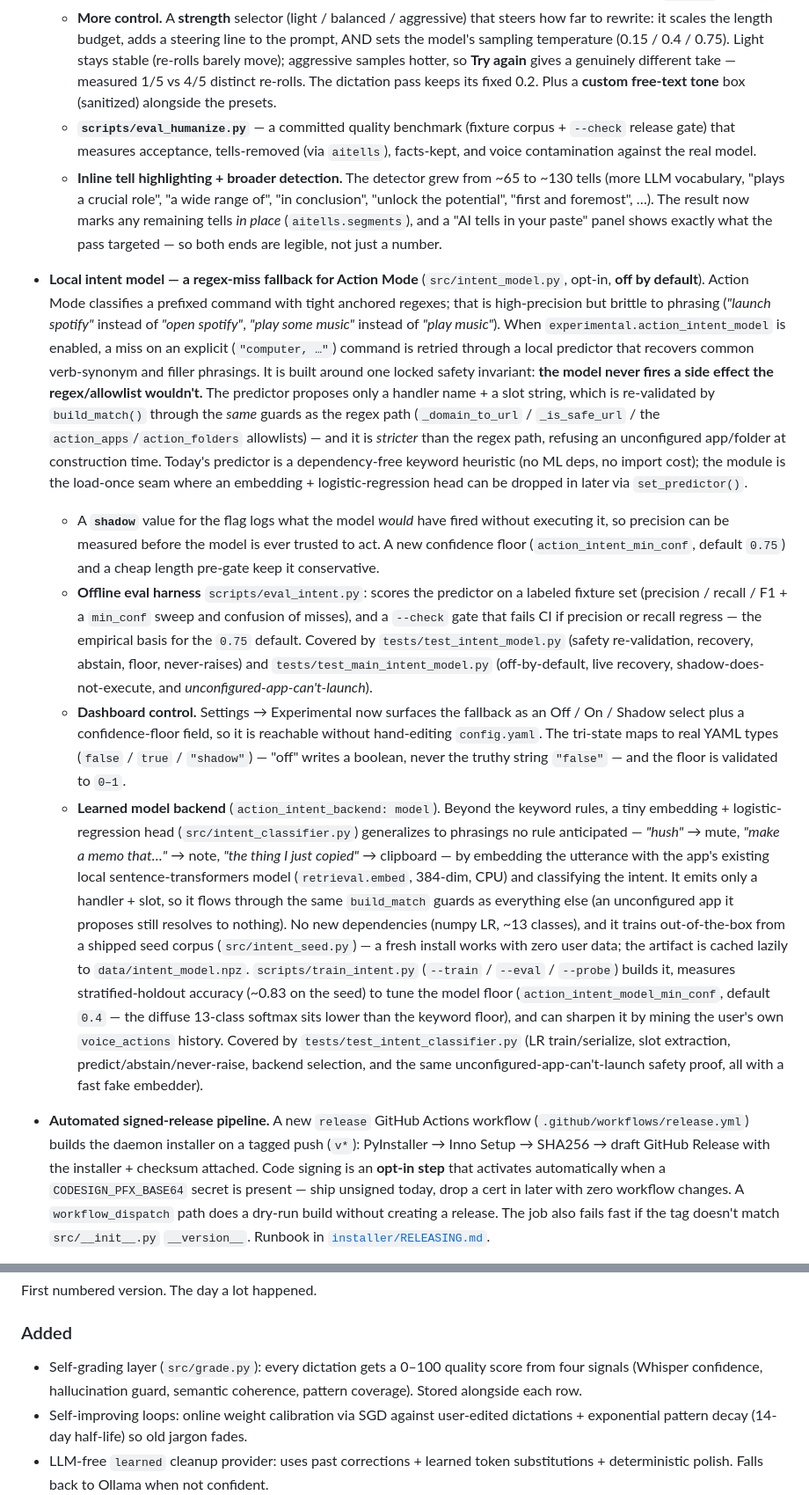
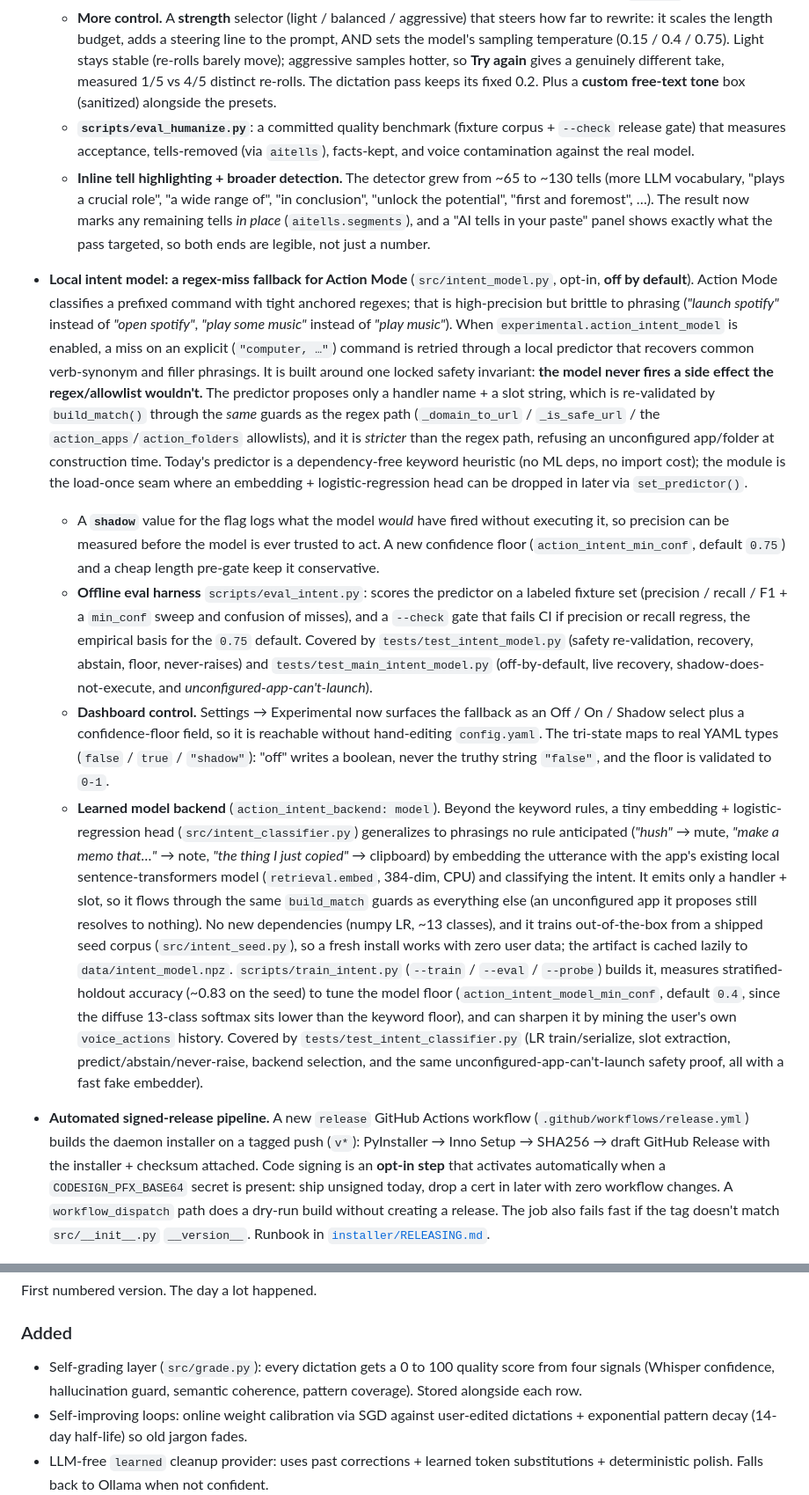
Before and after one commit to JOhnsonKC201/Echo_FLOW, a Markdown page: CHANGELOG.md, 2 parts joined by grey strips. Shown at 88% size. GitHub-like rendering.

```diff
--- a/CHANGELOG.md
+++ b/CHANGELOG.md
@@ -707,20 +707,20 @@ All notable changes are documented here. Format roughly follows
     that steers how far to rewrite: it scales the length budget, adds a steering
     line to the prompt, AND sets the model's sampling temperature (0.15 / 0.4 /
     0.75). Light stays stable (re-rolls barely move); aggressive samples hotter,
-    so **Try again** gives a genuinely different take — measured 1/5 vs 4/5
+    so **Try again** gives a genuinely different take, measured 1/5 vs 4/5
     distinct re-rolls. The dictation pass keeps its fixed 0.2. Plus a **custom
     free-text tone** box (sanitized) alongside the presets.
-  - **`scripts/eval_humanize.py`** — a committed quality benchmark (fixture
+  - **`scripts/eval_humanize.py`**: a committed quality benchmark (fixture
     corpus + `--check` release gate) that measures acceptance, tells-removed (via
     `aitells`), facts-kept, and voice contamination against the real model.
   - **Inline tell highlighting + broader detection.** The detector grew from ~65
     to ~130 tells (more LLM vocabulary, "plays a crucial role", "a wide range
     of", "in conclusion", "unlock the potential", "first and foremost", …). The
     result now marks any remaining tells *in place* (`aitells.segments`), and a
-    "AI tells in your paste" panel shows exactly what the pass targeted — so both
+    "AI tells in your paste" panel shows exactly what the pass targeted, so both
     ends are legible, not just a number.
 
-- **Local intent model — a regex-miss fallback for Action Mode**
+- **Local intent model: a regex-miss fallback for Action Mode**
   (`src/intent_model.py`, opt-in, **off by default**). Action Mode classifies a
   prefixed command with tight anchored regexes; that is high-precision but
   brittle to phrasing (*"launch spotify"* instead of *"open spotify"*, *"play
@@ -732,7 +732,7 @@ All notable changes are documented here. Format roughly follows
   wouldn't.** The predictor proposes only a handler name + a slot string, which
   is re-validated by `build_match()` through the *same* guards as the regex path
   (`_domain_to_url` / `_is_safe_url` / the `action_apps`/`action_folders`
-  allowlists) — and it is *stricter* than the regex path, refusing an
+  allowlists), and it is *stricter* than the regex path, refusing an
   unconfigured app/folder at construction time. Today's predictor is a
   dependency-free keyword heuristic (no ML deps, no import cost); the module is
   the load-once seam where an embedding + logistic-regression head can be
@@ -744,30 +744,30 @@ All notable changes are documented here. Format roughly follows
   - **Offline eval harness** `scripts/eval_intent.py`: scores the predictor on a
     labeled fixture set (precision / recall / F1 + a `min_conf` sweep and
     confusion of misses), and a `--check` gate that fails CI if precision or
-    recall regress — the empirical basis for the `0.75` default. Covered by
+    recall regress, the empirical basis for the `0.75` default. Covered by
     `tests/test_intent_model.py` (safety re-validation, recovery, abstain, floor,
     never-raises) and `tests/test_main_intent_model.py` (off-by-default, live
     recovery, shadow-does-not-execute, and *unconfigured-app-can't-launch*).
   - **Dashboard control.** Settings → Experimental now surfaces the fallback as
     an Off / On / Shadow select plus a confidence-floor field, so it is reachable
     without hand-editing `config.yaml`. The tri-state maps to real YAML types
-    (`false` / `true` / `"shadow"`) — "off" writes a boolean, never the truthy
-    string `"false"` — and the floor is validated to `0–1`.
+    (`false` / `true` / `"shadow"`): "off" writes a boolean, never the truthy
+    string `"false"`, and the floor is validated to `0-1`.
   - **Learned model backend** (`action_intent_backend: model`). Beyond the
     keyword rules, a tiny embedding + logistic-regression head
-    (`src/intent_classifier.py`) generalizes to phrasings no rule anticipated —
-    *"hush"* → mute, *"make a memo that…"* → note, *"the thing I just copied"* →
-    clipboard — by embedding the utterance with the app's existing local
+    (`src/intent_classifier.py`) generalizes to phrasings no rule anticipated
+    (*"hush"* → mute, *"make a memo that…"* → note, *"the thing I just copied"* →
+    clipboard) by embedding the utterance with the app's existing local
     sentence-transformers model (`retrieval.embed`, 384-dim, CPU) and classifying
     the intent. It emits only a handler + slot, so it flows through the same
     `build_match` guards as everything else (an unconfigured app it proposes
     still resolves to nothing). No new dependencies (numpy LR, ~13 classes), and
-    it trains out-of-the-box from a shipped seed corpus (`src/intent_seed.py`) —
+    it trains out-of-the-box from a shipped seed corpus (`src/intent_seed.py`), so
     a fresh install works with zero user data; the artifact is cached lazily to
     `data/intent_model.npz`. `scripts/train_intent.py` (`--train` / `--eval` /
     `--probe`) builds it, measures stratified-holdout accuracy (~0.83 on the
     seed) to tune the model floor (`action_intent_model_min_conf`, default
-    `0.4` — the diffuse 13-class softmax sits lower than the keyword floor), and
+    `0.4`, since the diffuse 13-class softmax sits lower than the keyword floor), and
     can sharpen it by mining the user's own `voice_actions` history. Covered by
     `tests/test_intent_classifier.py` (LR train/serialize, slot extraction,
     predict/abstain/never-raise, backend selection, and the same
@@ -776,7 +776,7 @@ All notable changes are documented here. Format roughly follows
   (`.github/workflows/release.yml`) builds the daemon installer on a tagged
   push (`v*`): PyInstaller → Inno Setup → SHA256 → draft GitHub Release with the
   installer + checksum attached. Code signing is an **opt-in step** that
-  activates automatically when a `CODESIGN_PFX_BASE64` secret is present — ship
+  activates automatically when a `CODESIGN_PFX_BASE64` secret is present: ship
   unsigned today, drop a cert in later with zero workflow changes. A
   `workflow_dispatch` path does a dry-run build without creating a release. The
   job also fails fast if the tag doesn't match `src/__init__.py` `__version__`.
@@ -968,7 +968,7 @@ across the daemon lifecycle.
 First numbered version. The day a lot happened.
 
 ### Added
-- Self-grading layer (`src/grade.py`): every dictation gets a 0–100 quality score from four signals (Whisper confidence, hallucination guard, semantic coherence, pattern coverage). Stored alongside each row.
+- Self-grading layer (`src/grade.py`): every dictation gets a 0 to 100 quality score from four signals (Whisper confidence, hallucination guard, semantic coherence, pattern coverage). Stored alongside each row.
 - Self-improving loops: online weight calibration via SGD against user-edited dictations + exponential pattern decay (14-day half-life) so old jargon fades.
 - LLM-free `learned` cleanup provider: uses past corrections + learned token substitutions + deterministic polish. Falls back to Ollama when not confident.
 - Four-phase auto-progression: Bootstrap (Groq) → Hybrid (local Whisper + Groq cleanup) → Independent (local + Ollama) → Self-Sufficient (no LLM).
```
Also changed, not shown: other parts of CHANGELOG.md (+47 -47 lines).
